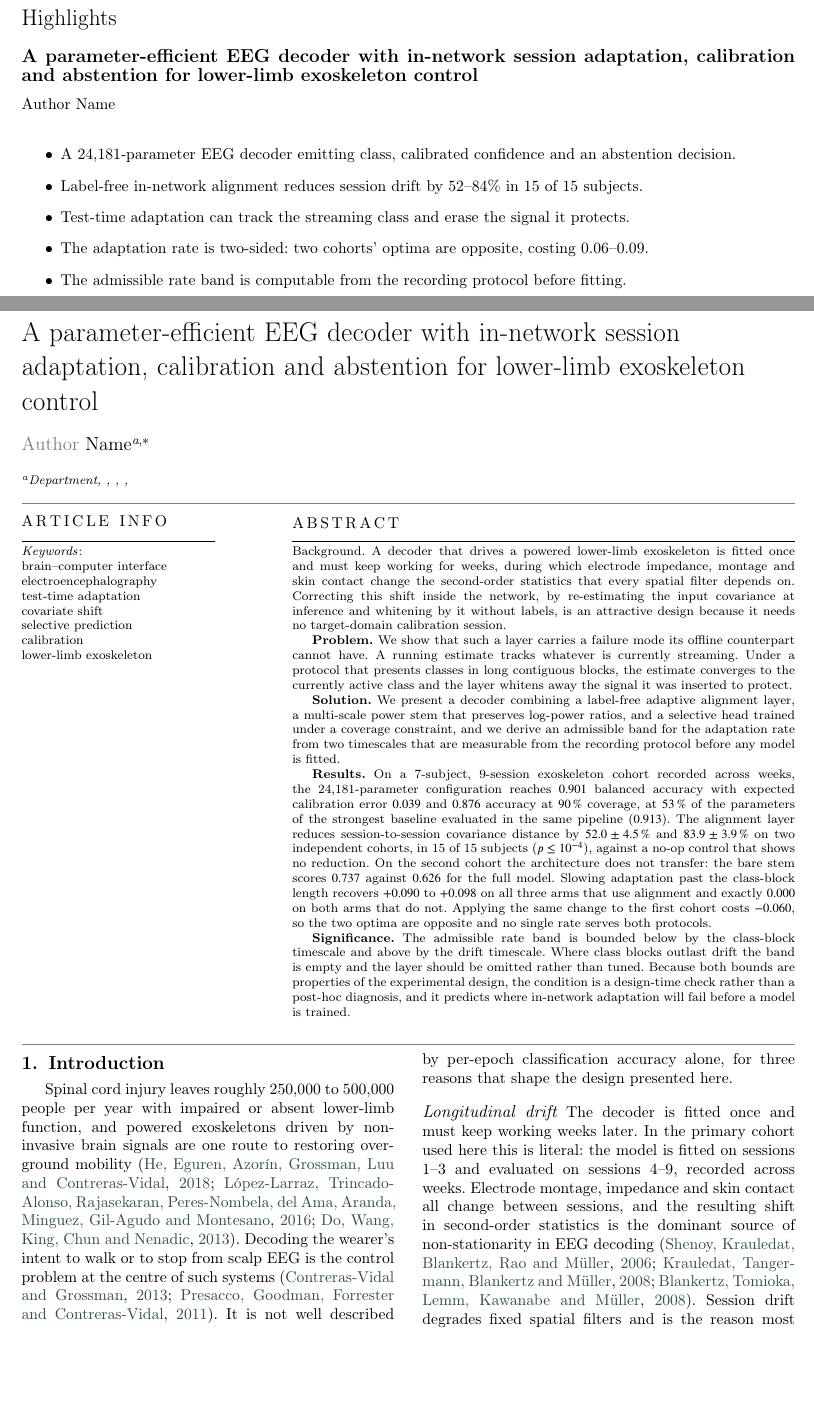
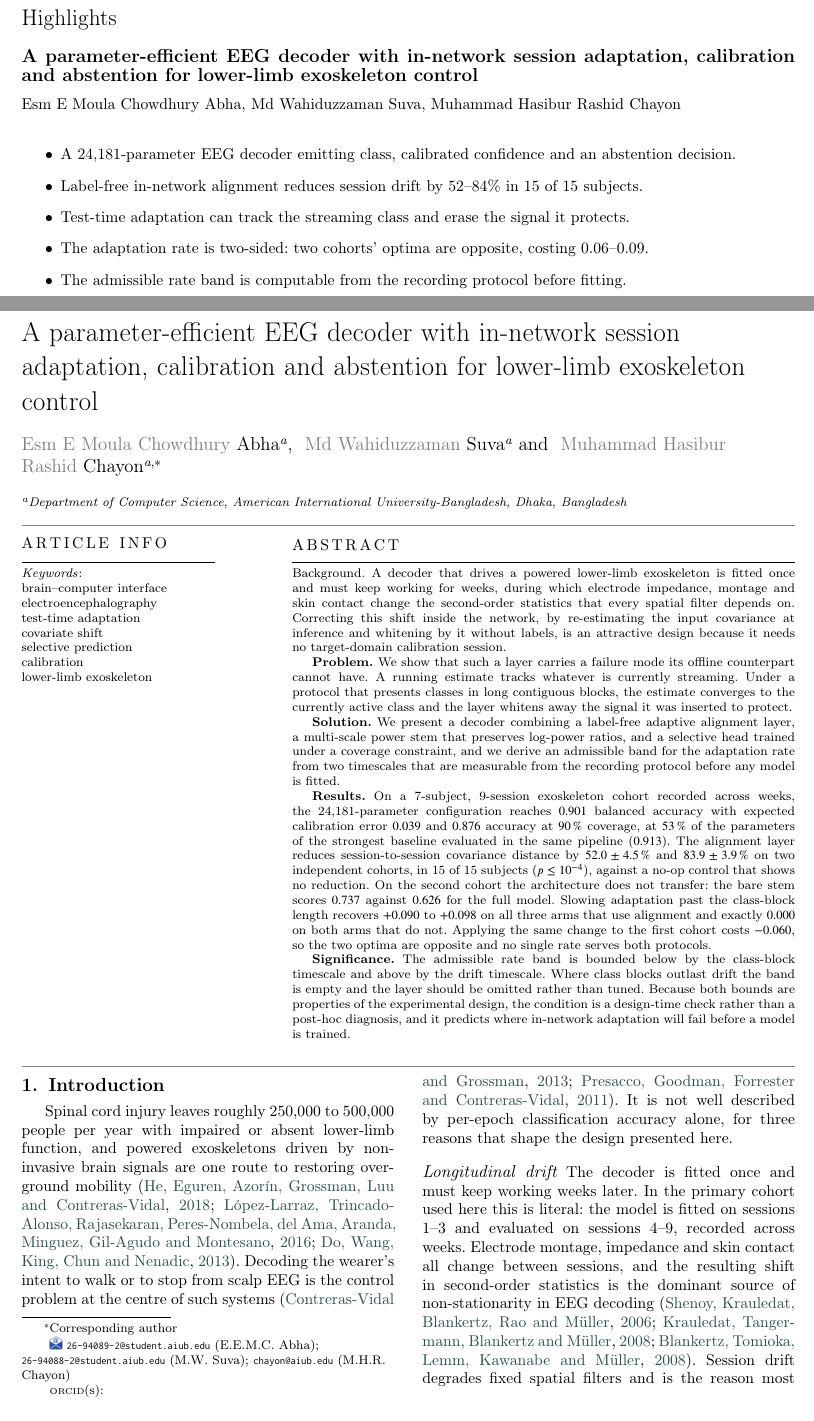
Before and after one commit to wshuv-o/calmnet, a LaTeX paper (paper/cas_calmnet.tex): two parts of pages 1 and 2 of 18, joined at a grey line, cut so that both start at the same text, the shorter picture padded with empty space. Compiled offline with pdfLaTeX; a LaTeX package or settings file that is missing is left out.

Commit message:
Add author block: Abha, Suva, Chayon (AIUB CS); keep per-subject rows
The CAS and IEEE manuscripts both carried a placeholder "Author Name".
Chayon is set as corresponding author, matching the earlier intent in
8c1c7cb. The CRediT role split is marked TODO -- it is a claim about who
did what and needs the authors to confirm it.

exp_calmnetx.py already computed per-participant rows and then averaged
them away. Keeping them under "per_subject" is what makes paired tests
(Wilcoxon, n=7/8) possible without re-running; the existing rate-sweep
JSONs have cohort means only, which no paired test can use.

Co-Authored-By: Claude Opus 5 (1M context) <noreply@anthropic.com>

```diff
--- a/paper/cas_calmnet.tex
+++ b/paper/cas_calmnet.tex
@@ -18,23 +18,33 @@
 \def\textpagefraction{.001}
 
 \shorttitle{A parameter-efficient EEG decoder with in-network session adaptation}
-\shortauthors{Author Name}
+\shortauthors{E. M. C. Abha et al.}
 
 \title[mode = title]{A parameter-efficient EEG decoder with in-network session
 adaptation, calibration and abstention for lower-limb exoskeleton control}
 
-\author[1]{Author Name}
+%% TODO(authors): verify the CRediT role split below before submission.
+\author[1]{Esm E Moula Chowdhury Abha}
+\ead{26-94089-2@student.aiub.edu}
+\credit{Conceptualization, Methodology, Software, Validation, Formal analysis,
+Investigation, Data curation, Writing -- original draft, Visualization}
+
+\author[1]{Md Wahiduzzaman Suva}
+\ead{26-94088-2@student.aiub.edu}
+\credit{Methodology, Software, Validation, Formal analysis, Investigation,
+Data curation, Writing -- original draft, Writing -- review and editing,
+Visualization}
+
+\author[1]{Muhammad Hasibur Rashid Chayon}
 \cormark[1]
-\ead{wshuvo360@gmail.com}
-\credit{Conceptualization, Methodology, Software, Validation, Formal analysis,
-Investigation, Data curation, Writing -- original draft, Writing -- review and
-editing, Visualization}
+\ead{chayon@aiub.edu}
+\credit{Supervision, Conceptualization, Writing -- review and editing,
+Project administration}
 
-\affiliation[1]{organization={Department},
-            addressline={},
-            city={},
-            postcode={},
-            country={}}
+\affiliation[1]{organization={Department of Computer Science,
+                American International University-Bangladesh},
+            city={Dhaka},
+            country={Bangladesh}}
 
 \cortext[1]{Corresponding author}
 
```
Also changed, not shown: paper/ieee_calmnet.tex (+7 -4 lines), paper/cas_calmnet.pdf, 1 other file.
